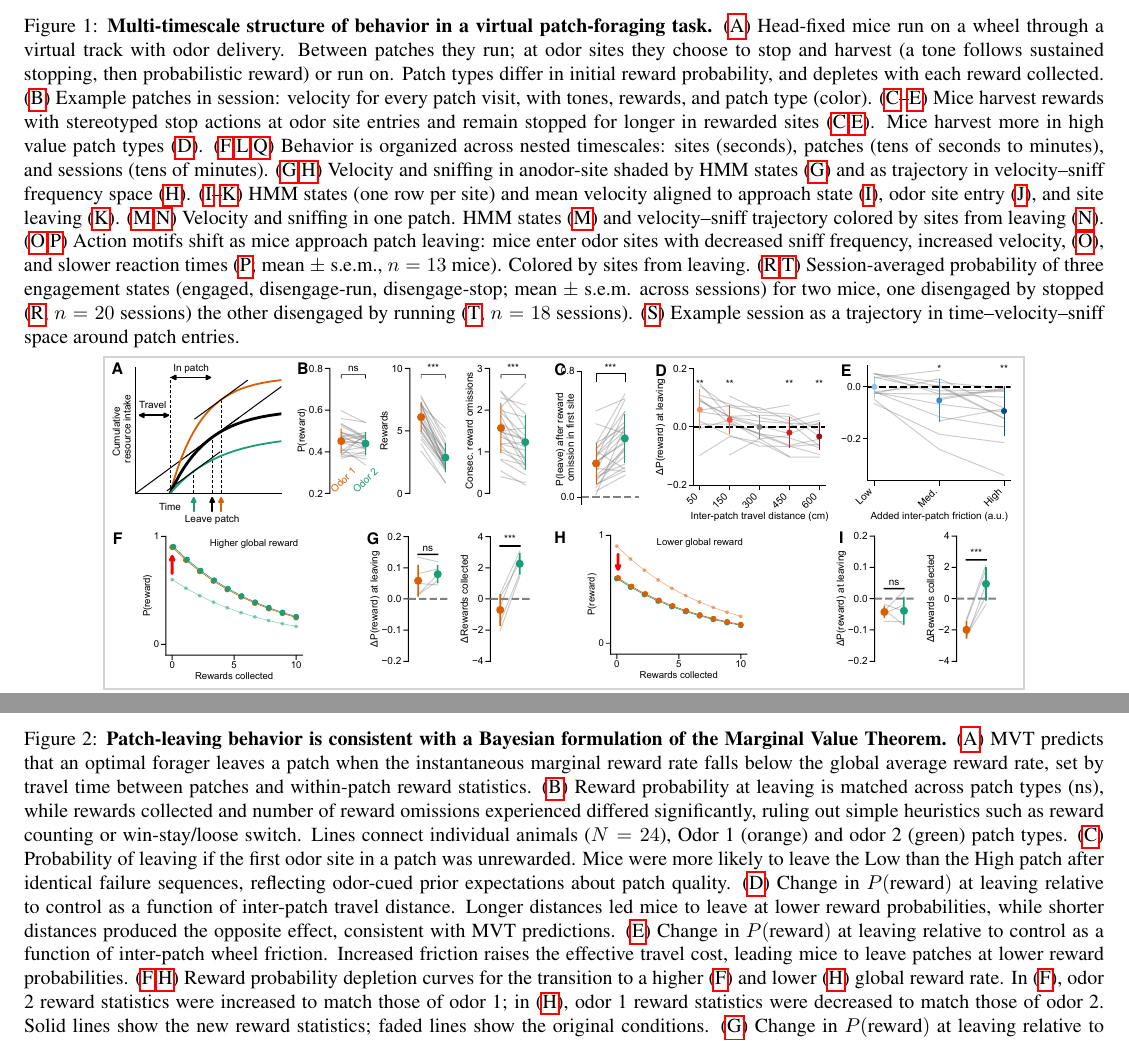
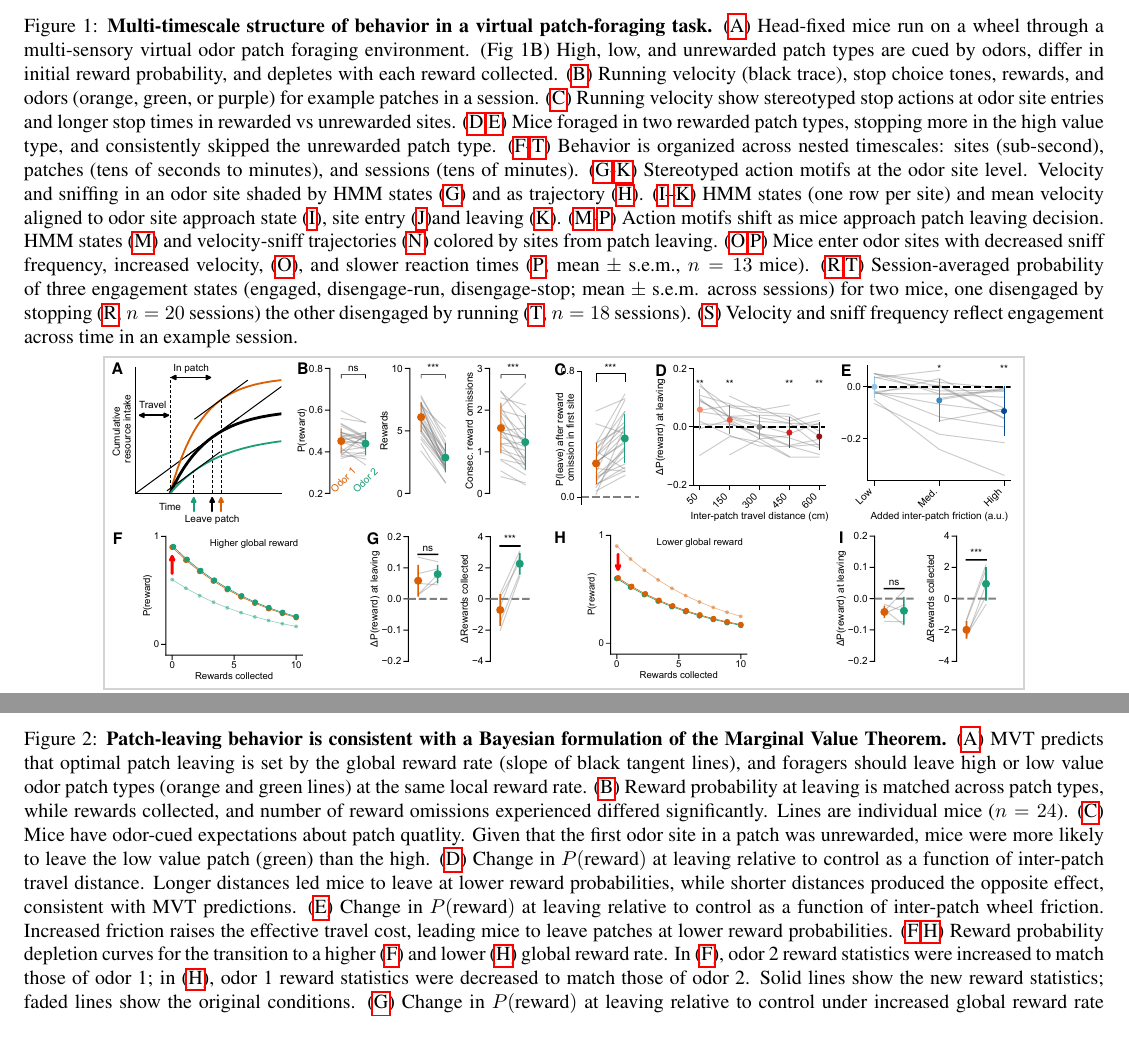
Before and after one commit to lauradriscoll/cosyne2026_adaptive_behavior, a LaTeX document (main.tex, which reads figures/fig1/fig1.tex, figures/fig2/fig2.tex): two parts of pages 2 and 3 of 3, joined at a grey line, cut so that both start at the same text. Compiled offline with pdfLaTeX.

Commit message:
Updates from Overleaf

```diff
--- a/figures/fig1/fig1.tex
+++ b/figures/fig1/fig1.tex
@@ -143,15 +143,16 @@
 \begin{figure}[h]
   \captionsetup{font=footnotesize}
   \caption{\textbf{Multi-timescale structure of behavior in a virtual patch-foraging task.}
-    (\subref{fig:1-a}) Head-fixed mice run on a wheel through a virtual track with odor delivery. Between patches they run; at odor sites they choose to stop and harvest (a tone follows sustained stopping, then probabilistic reward) or run on. Patch types differ in initial reward probability, and depletes with each reward collected.
-    (\subref{fig:1-b}) Example patches in session: velocity for every patch visit, with tones, rewards, and patch type (color).
-    (\subref{fig:1-c}--\subref{fig:1-e}) Mice harvest rewards with stereotyped stop actions at odor site entries and remain stopped for longer in rewarded sites (\subref{fig:1-c},\subref{fig:1-e}). Mice harvest more in high value patch types (\subref{fig:1-d}).
-    (\subref{fig:1-f},\subref{fig:1-l},\subref{fig:1-q}) Behavior is organized across nested timescales: sites (seconds), patches (tens of seconds to minutes), and sessions (tens of minutes).
-    (\subref{fig:1-g},\subref{fig:1-h}) Velocity and sniffing in anodor-site shaded by HMM states (\subref{fig:1-g}) and as trajectory in velocity--sniff frequency space (\subref{fig:1-h}).
-    (\subref{fig:1-i}--\subref{fig:1-k}) HMM states (one row per site) and mean velocity aligned to approach state (\subref{fig:1-i}), odor site entry (\subref{fig:1-j}), and site leaving (\subref{fig:1-k}).
-    (\subref{fig:1-m},\subref{fig:1-n}) Velocity and sniffing in one patch. HMM states (\subref{fig:1-m}) and velocity--sniff trajectory colored by sites from leaving (\subref{fig:1-n}).
-    (\subref{fig:1-o},\subref{fig:1-p}) Action motifs shift as mice approach patch leaving: mice enter odor sites with decreased sniff frequency, increased velocity, (\subref{fig:1-o}), and slower reaction times  (\subref{fig:1-p}; mean $\pm$ s.e.m., $n=13$ mice). Colored by sites from leaving.
-    (\subref{fig:1-r},\subref{fig:1-t}) Session-averaged probability of three engagement states (engaged, disengage-run, disengage-stop; mean $\pm$ s.e.m. across sessions) for two mice, one disengaged by stopped (\subref{fig:1-r}, $n=20$ sessions) the other disengaged by running (\subref{fig:1-t}, $n=18$ sessions).
-    (\subref{fig:1-s}) Example session as a trajectory in time--velocity--sniff space around patch entries.}
+    (\subref{fig:1-a}) Head-fixed mice run on a wheel through a multi-sensory virtual odor patch foraging environment. (Fig 1B) High, low, and unrewarded patch types are cued by odors, differ in initial reward probability, and depletes with each reward collected.
+    (\subref{fig:1-b}) Running velocity (black trace), stop choice tones, rewards, and odors (orange, green, or purple) for example patches in a session.
+    (\subref{fig:1-c}) Running velocity show stereotyped stop actions at odor site entries and longer stop times in rewarded vs unrewarded sites.
+    (\subref{fig:1-d},\subref{fig:1-e}) Mice foraged in two rewarded patch types, stopping more in the high value type, and consistently skipped the unrewarded patch type.
+    (\subref{fig:1-f}-\subref{fig:1-t}) Behavior is organized across nested timescales: sites (sub-second), patches (tens of seconds to minutes), and sessions (tens of minutes).
+    (\subref{fig:1-g}-\subref{fig:1-k})  Stereotyped action motifs at the odor site level. Velocity and sniffing in an odor site shaded by HMM states (\subref{fig:1-g}) and as trajectory (\subref{fig:1-h}).
+    (\subref{fig:1-i}--\subref{fig:1-k}) HMM states (one row per site) and mean velocity aligned to odor site approach state (\subref{fig:1-i}), site entry (\subref{fig:1-j})and leaving (\subref{fig:1-k}).
+      (\subref{fig:1-m}-\subref{fig:1-p}) Action motifs shift as mice approach patch leaving decision. HMM states (\subref{fig:1-m}) and velocity-sniff trajectories  (\subref{fig:1-n}) colored by sites from patch leaving.
+    (\subref{fig:1-o},\subref{fig:1-p}) Mice enter odor sites with decreased sniff frequency, increased velocity, (\subref{fig:1-o}), and slower reaction times  (\subref{fig:1-p}; mean $\pm$ s.e.m., $n=13$ mice).
+    (\subref{fig:1-r},\subref{fig:1-t}) Session-averaged probability of three engagement states (engaged, disengage-run, disengage-stop; mean $\pm$ s.e.m. across sessions) for two mice, one disengaged by stopping (\subref{fig:1-r}, $n=20$ sessions) the other disengaged by running (\subref{fig:1-t}, $n=18$ sessions).
+    (\subref{fig:1-s}) Velocity and sniff frequency reflect engagement across time in an example session.}
   \label{fig:1}
 \end{figure}
--- a/figures/fig2/fig2.tex
+++ b/figures/fig2/fig2.tex
@@ -135,9 +135,9 @@
 \begin{figure}[H]
   \captionsetup{font=footnotesize}  % 10 pt caption (footnotesize at 12 pt base)
   \caption{\textbf{Patch-leaving behavior is consistent with a Bayesian formulation of the Marginal Value Theorem.}
-    (\subref{fig:2-a}) MVT predicts that an optimal forager leaves a patch when the instantaneous marginal reward rate falls below the global average reward rate, set by travel time between patches and within-patch reward statistics.
-    (\subref{fig:2-b}) Reward probability at leaving is matched across patch types (ns), while rewards collected and number of reward omissions experienced differed significantly, ruling out simple heuristics such as reward counting or win-stay/loose switch. Lines connect individual animals ($N=24$), Odor 1 (orange) and odor 2 (green) patch types.
-    (\subref{fig:2-c}) Probability of leaving if the first odor site in a patch was unrewarded. Mice were more likely to leave the Low than the High patch after identical failure sequences, reflecting odor-cued prior expectations about patch quality.
+    (\subref{fig:2-a}) MVT predicts that optimal patch leaving is set by the global reward rate (slope of black tangent lines), and foragers should leave high or low value odor patch types (orange and green lines) at the same local reward rate.
+    (\subref{fig:2-b}) Reward probability at leaving is matched across patch types, while rewards collected, and number of reward omissions experienced differed significantly. Lines are individual mice ($n=24$).
+    (\subref{fig:2-c}) Mice have odor-cued expectations about patch quatlity. Given that the first odor site in a patch was unrewarded, mice were more likely to leave the low value patch (green) than the high.
     (\subref{fig:2-d}) Change in $P(\text{reward})$ at leaving relative to control as a function of inter-patch travel distance. Longer distances led mice to leave at lower reward probabilities, while shorter distances produced the opposite effect, consistent with MVT predictions.
     (\subref{fig:2-e}) Change in $P(\text{reward})$ at leaving relative to control as a function of inter-patch wheel friction. Increased friction raises the effective travel cost, leading mice to leave patches at lower reward probabilities.
     (\subref{fig:2-f},\subref{fig:2-h}) Reward probability depletion curves for the transition to a higher (\subref{fig:2-f}) and lower (\subref{fig:2-h}) global reward rate. In (\subref{fig:2-f}), odor 2 reward statistics were increased to match those of odor 1; in (\subref{fig:2-h}), odor 1 reward statistics were decreased to match those of odor 2. Solid lines show the new reward statistics; faded lines show the original conditions.
```
